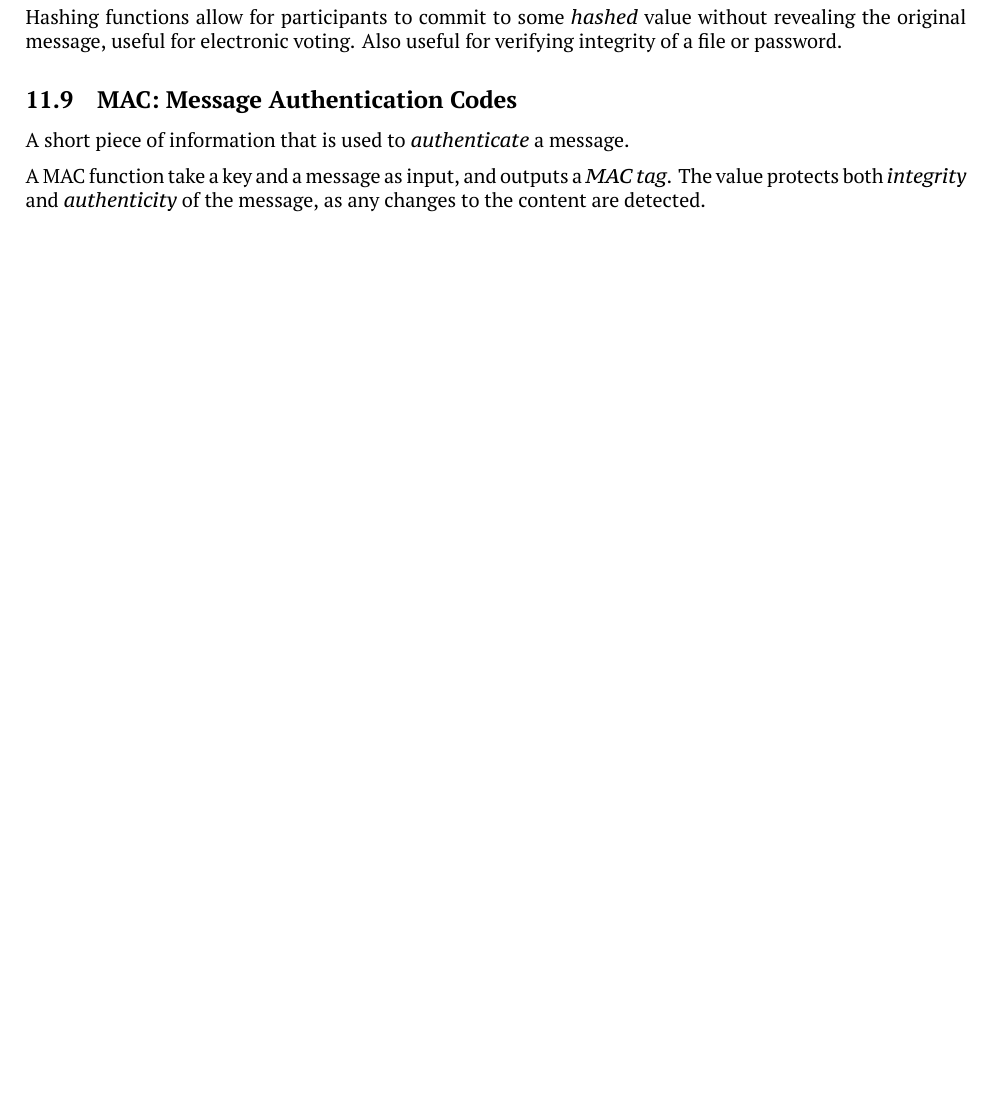
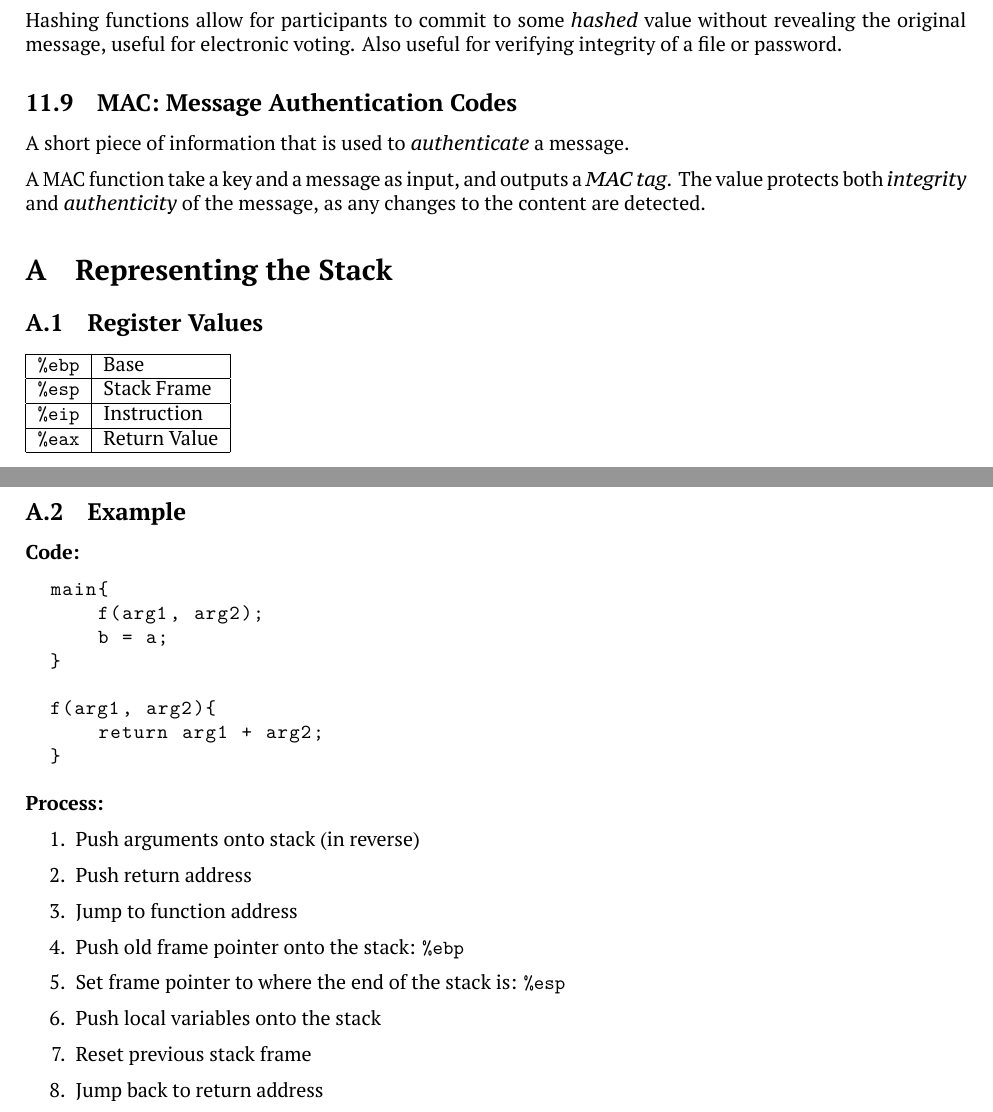
Before and after one commit to benshaaw/revision, a LaTeX document (CS/notes.tex): part of page 19 of 19 before the commit and two parts of pages 20 and 21 of 21 after it, the two joined at a grey line, cut so that both start at the same text, the shorter picture padded with empty space. Compiled offline with XeLaTeX.

Commit message:
Final updates for CS

```diff
--- a/CS/notes.tex
+++ b/CS/notes.tex
@@ -926,4 +994,59 @@ A short piece of information that is used to \textit{authenticate} a message.
 
 A MAC function take a key and a message as input, and outputs a \textit{MAC tag}. The value protects both \textit{integrity} and \textit{authenticity} of the message, as any changes to the content are detected.
 
+\begin{appendix}
+
+\end{appendix}
+
+\section{Representing the Stack}
+
+\subsection{Register Values}
+
+\begin{tabular}{|c|l|}
+  \hline
+  \texttt{\%ebp} & Base\\
+  \hline
+  \texttt{\%esp} & Stack Frame\\
+  \hline
+  \texttt{\%eip} & Instruction\\
+  \hline
+  \texttt{\%eax} & Return Value\\
+  \hline
+\end{tabular}
+
+\subsection{Example}
+
+\textbf{Code:}
+\begin{lstlisting}[basicstyle=\ttfamily]
+  main{
+      f(arg1, arg2);
+      b = a;
+  }
+
+  f(arg1, arg2){
+      return arg1 + arg2;
+  }
+\end{lstlisting}
+
+\textbf{Process:}
+\begin{enumerate}
+\item
+  Push arguments onto stack (in reverse)
+\item
+  Push return address
+\item
+  Jump to function address
+\item
+  Push old frame pointer onto the stack: \texttt{\%ebp}
+\item
+  Set frame pointer to where the end of the stack is: \texttt{\%esp}
+\item
+  Push local variables onto the stack
+\item
+  Reset previous stack frame
+\item
+  Jump back to return address
+
+\end{enumerate}
+
 \end{document}
```
Also changed, not shown: CS/notes.pdf, CS/notes.tex (76 more changed lines).
